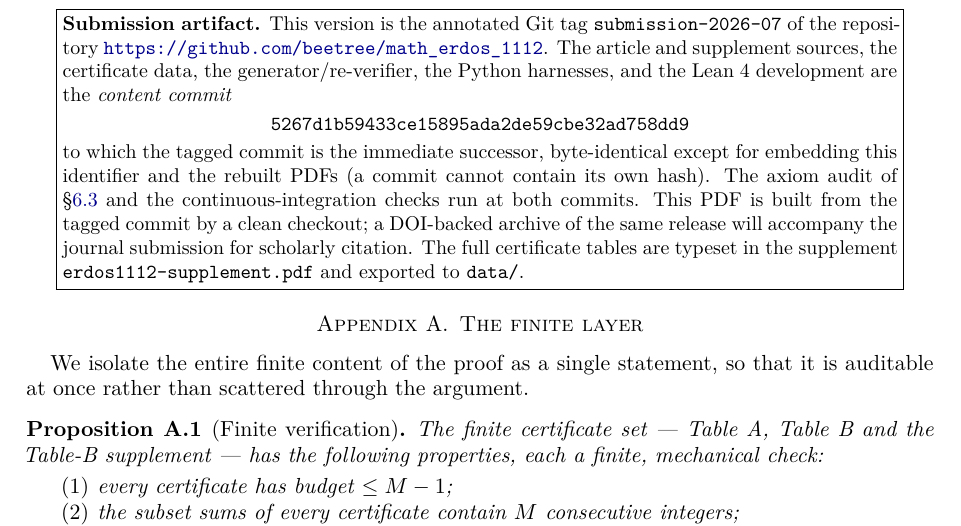
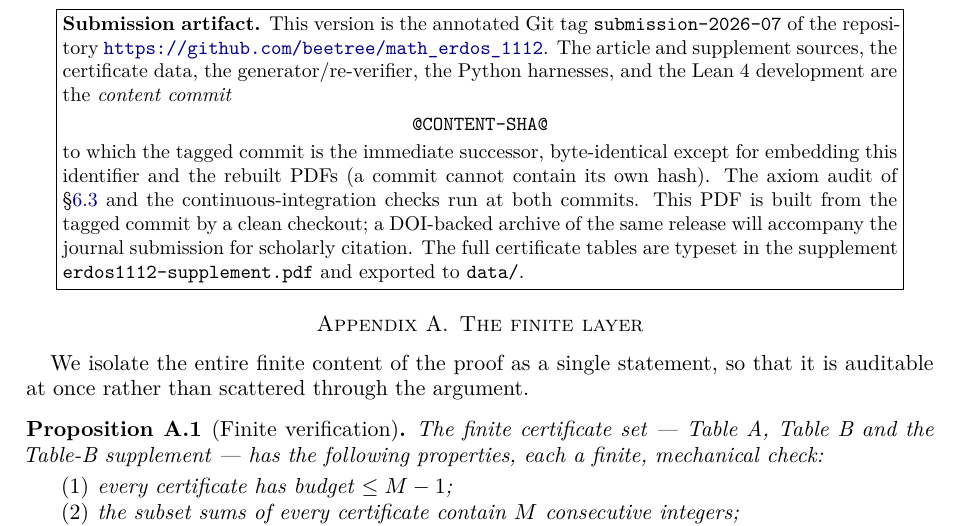
Before and after one commit to beetree/math_erdos_1112, a LaTeX paper (paper/erdos1112.tex): part of page 38 of 43, cut so that both start at the same text. Compiled offline with pdfLaTeX.

Commit message:
Release prep: reset the embedded content-commit identifier
The successor commit embeds this commit's own SHA; source, data, scripts, and the
(unchanged) Lean development are final here.

Co-Authored-By: Claude Fable 5 <noreply@anthropic.com>

```diff
--- a/paper/erdos1112.tex
+++ b/paper/erdos1112.tex
@@ -2746,7 +2746,7 @@ Proposition~\ref{prop:FV}.
 the repository \repo. The article and supplement sources, the certificate data, the
 generator/re-verifier, the Python harnesses, and the Lean~4 development are the \emph{content
 commit}
-\begin{center}\texttt{5267d1b59433ce15895ada2de59cbe32ad758dd9}\end{center}
+\begin{center}\texttt{@CONTENT-SHA@}\end{center}
 to which the tagged commit is the immediate successor, byte-identical except for embedding this
 identifier and the rebuilt PDFs (a commit cannot contain its own hash). The axiom audit of
 \S\ref{sec:trustbase} and the continuous-integration checks run at both commits. This PDF is built
```
Also changed, not shown: paper/erdos1112.pdf.
